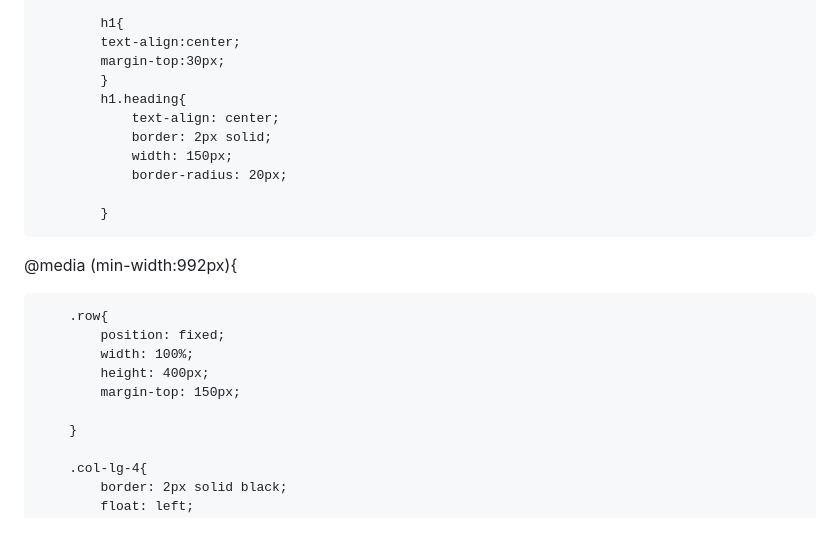
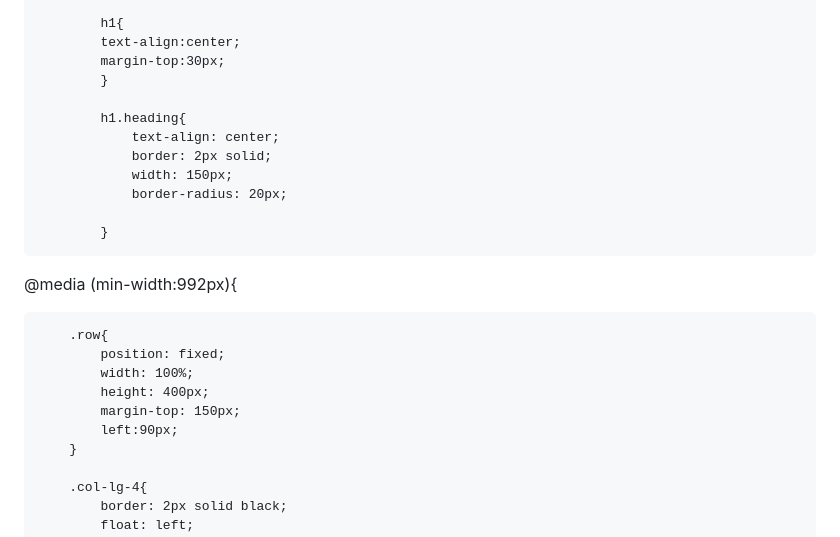
Before and after one commit to jashhirani/MODULE2-ASSIGNMENT, a Markdown page: README.md, the part around the change. Rendered like a GitHub page.

```diff
--- a/README.md
+++ b/README.md
@@ -15,6 +15,7 @@
 			text-align:center;
 			margin-top:30px;
 			}
+
 			h1.heading{
 				text-align: center;
 				border: 2px solid;
@@ -32,7 +33,7 @@
 			width: 100%;
 			height: 400px;
 			margin-top: 150px;
-
+			left:90px;
 		}
 
 		.col-lg-4{
```
